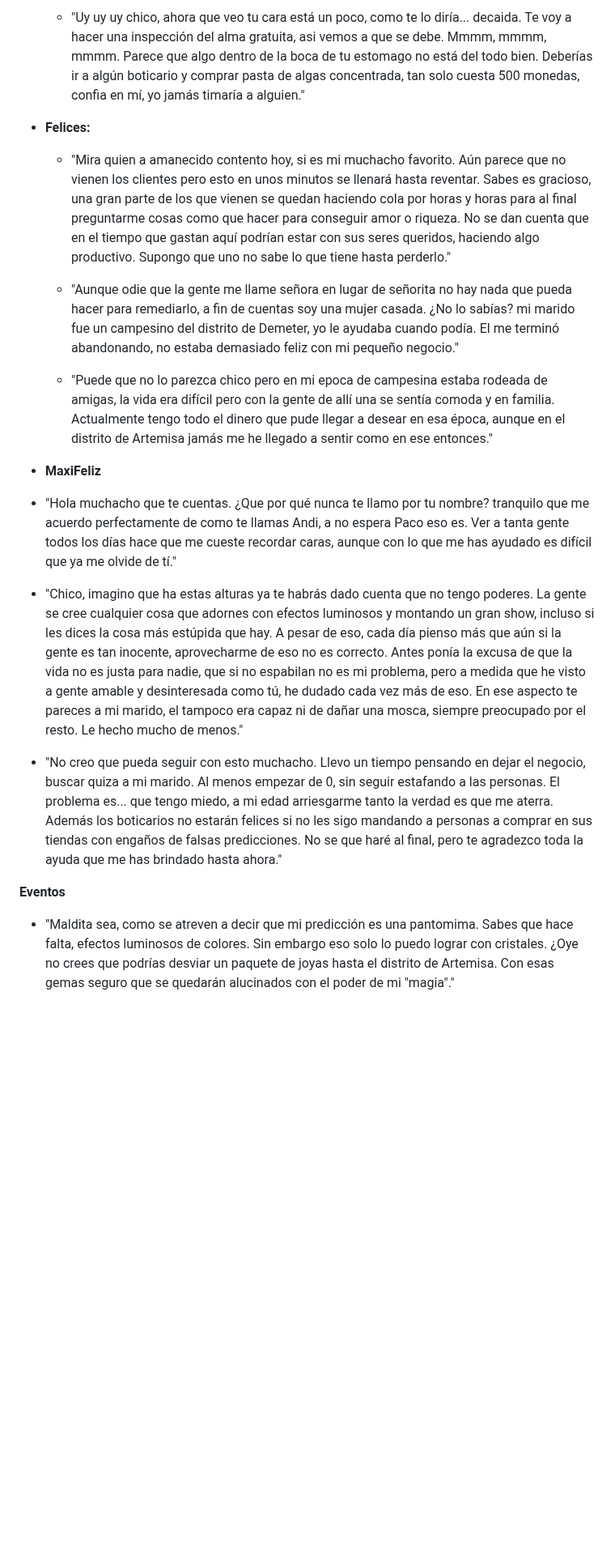
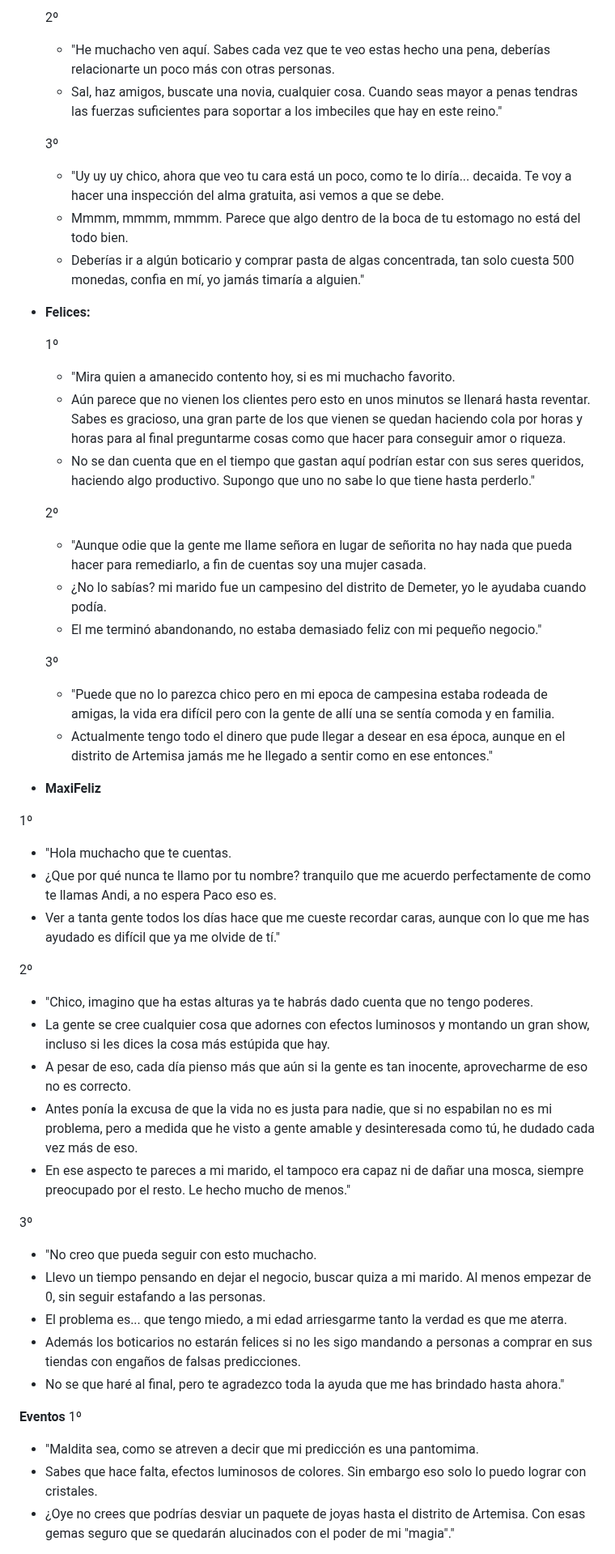
Before and after one commit to UCM-FDI-DISIA/FuMonoStudios, a Markdown page: README.md, the part around one of its changes. Shown at 81% size. GitHub-like rendering; blank space fills up the shorter version.

Commit message:
Formato correcto en Tarotisa

```diff
--- a/README.md
+++ b/README.md
@@ -517,20 +536,53 @@ Sobre su pasado, a parte de lo de su padre se sabe que en su colegio le hacian b
 
-  - "Uy uy uy chico, ahora que veo tu cara está un poco, como te lo diría... decaida. Te voy a hacer una inspección del alma gratuita, asi vemos a que se debe. Mmmm, mmmm, mmmm. Parece que algo dentro de la boca de tu estomago no está del todo bien. Deberías ir a algún boticario y comprar pasta de algas concentrada, tan solo cuesta 500 monedas, confia en mí, yo jamás timaría a alguien."
+  2º
+  - "He muchacho ven aquí. Sabes cada vez que te veo estas hecho una pena, deberías relacionarte un poco más con otras personas.
+  - Sal, haz amigos, buscate una novia, cualquier cosa. Cuando seas mayor a penas tendras las fuerzas suficientes para soportar a los imbeciles que hay en este reino."
+
+  3º
+  - "Uy uy uy chico, ahora que veo tu cara está un poco, como te lo diría... decaida. Te voy a hacer una inspección del alma gratuita, asi vemos a que se debe.
+  - Mmmm, mmmm, mmmm. Parece que algo dentro de la boca de tu estomago no está del todo bien.
+  - Deberías ir a algún boticario y comprar pasta de algas concentrada, tan solo cuesta 500 monedas, confia en mí, yo jamás timaría a alguien."
 
 - **Felices:**
-  - "Mira quien a amanecido contento hoy, si es mi muchacho favorito. Aún parece que no vienen los clientes pero esto en unos minutos se llenará hasta reventar. Sabes es gracioso, una gran parte de los que vienen se quedan haciendo cola por horas y horas para al final preguntarme cosas como que hacer para conseguir amor o riqueza. No se dan cuenta que en el tiempo que gastan aquí podrían estar con sus seres queridos, haciendo algo productivo. Supongo que uno no sabe lo que tiene hasta perderlo."
 
-  - "Aunque odie que la gente me llame señora en lugar de señorita no hay nada que pueda hacer para remediarlo, a fin de cuentas soy una mujer casada. ¿No lo sabías? mi marido fue un campesino del distrito de Demeter, yo le ayudaba cuando podía. El me terminó abandonando, no estaba demasiado feliz con mi pequeño negocio."
+  1º
+  - "Mira quien a amanecido contento hoy, si es mi muchacho favorito.
+  - Aún parece que no vienen los clientes pero esto en unos minutos se llenará hasta reventar. Sabes es gracioso, una gran parte de los que vienen se quedan haciendo cola por horas y horas para al final preguntarme cosas como que hacer para conseguir amor o riqueza.
+  - No se dan cuenta que en el tiempo que gastan aquí podrían estar con sus seres queridos, haciendo algo productivo. Supongo que uno no sabe lo que tiene hasta perderlo."
 
-  - "Puede que no lo parezca chico pero en mi epoca de campesina estaba rodeada de amigas, la vida era difícil pero con la gente de allí una se sentía comoda y en familia. Actualmente tengo todo el dinero que pude llegar a desear en esa época, aunque en el distrito de Artemisa jamás me he llegado a sentir como en ese entonces."
+  2º
+  - "Aunque odie que la gente me llame señora en lugar de señorita no hay nada que pueda hacer para remediarlo, a fin de cuentas soy una mujer casada.
+  - ¿No lo sabías? mi marido fue un campesino del distrito de Demeter, yo le ayudaba cuando podía.
+  - El me terminó abandonando, no estaba demasiado feliz con mi pequeño negocio."
+
+  3º
+  - "Puede que no lo parezca chico pero en mi epoca de campesina estaba rodeada de amigas, la vida era difícil pero con la gente de allí una se sentía comoda y en familia.
+  - Actualmente tengo todo el dinero que pude llegar a desear en esa época, aunque en el distrito de Artemisa jamás me he llegado a sentir como en ese entonces."
 
  - **MaxiFeliz**
-  - "Hola muchacho que te cuentas. ¿Que por qué nunca te llamo por tu nombre? tranquilo que me acuerdo perfectamente de como te llamas Andi, a no espera Paco eso es. Ver a tanta gente todos los días hace que me cueste recordar caras, aunque con lo que me has ayudado es difícil que ya me olvide de tí."
 
-  - "Chico, imagino que ha estas alturas ya te habrás dado cuenta que no tengo poderes. La gente se cree cualquier cosa que adornes con efectos luminosos y montando un gran show, incluso si les dices la cosa más estúpida que hay. A pesar de eso, cada día pienso más que aún si la gente es tan inocente, aprovecharme de eso no es correcto. Antes ponía la excusa de que la vida no es justa para nadie, que si no espabilan no es mi problema, pero a medida que he visto a gente amable y desinteresada como tú, he dudado cada vez más de eso. En ese aspecto te pareces a mi marido, el tampoco era capaz ni de dañar una mosca, siempre preocupado por el resto. Le hecho mucho de menos."
+  1º
+  - "Hola muchacho que te cuentas.
+  - ¿Que por qué nunca te llamo por tu nombre? tranquilo que me acuerdo perfectamente de como te llamas Andi, a no espera Paco eso es.
+  - Ver a tanta gente todos los días hace que me cueste recordar caras, aunque con lo que me has ayudado es difícil que ya me olvide de tí."
 
-  - "No creo que pueda seguir con esto muchacho. Llevo un tiempo pensando en dejar el negocio, buscar quiza a mi marido. Al menos empezar de 0, sin seguir estafando a las personas. El problema es... que tengo miedo, a mi edad arriesgarme tanto la verdad es que me aterra. Además los boticarios no estarán felices si no les sigo mandando a personas a comprar en sus tiendas con engaños de falsas predicciones. No se que haré al final, pero te agradezco toda la ayuda que me has brindado hasta ahora."
+  2º
+  - "Chico, imagino que ha estas alturas ya te habrás dado cuenta que no tengo poderes.
+  - La gente se cree cualquier cosa que adornes con efectos luminosos y montando un gran show, incluso si les dices la cosa más estúpida que hay.
+  - A pesar de eso, cada día pienso más que aún si la gente es tan inocente, aprovecharme de eso no es correcto.
+  - Antes ponía la excusa de que la vida no es justa para nadie, que si no espabilan no es mi problema, pero a medida que he visto a gente amable y desinteresada como tú, he dudado cada vez más de eso.
+  - En ese aspecto te pareces a mi marido, el tampoco era capaz ni de dañar una mosca, siempre preocupado por el resto. Le hecho mucho de menos."
+
+  3º
+  - "No creo que pueda seguir con esto muchacho.
+  - Llevo un tiempo pensando en dejar el negocio, buscar quiza a mi marido. Al menos empezar de 0, sin seguir estafando a las personas.
+  - El problema es... que tengo miedo, a mi edad arriesgarme tanto la verdad es que me aterra.
+  - Además los boticarios no estarán felices si no les sigo mandando a personas a comprar en sus tiendas con engaños de falsas predicciones.
+  - No se que haré al final, pero te agradezco toda la ayuda que me has brindado hasta ahora."
 
 **Eventos**
-  - "Maldita sea, como se atreven a decir que mi predicción es una pantomima. Sabes que hace falta, efectos luminosos de colores. Sin embargo eso solo lo puedo lograr con cristales. ¿Oye no crees que podrías desviar un paquete de joyas hasta el distrito de Artemisa. Con esas gemas seguro que se quedarán alucinados con el poder de mi "magia"."
+  1º
+  - "Maldita sea, como se atreven a decir que mi predicción es una pantomima.
+  - Sabes que hace falta, efectos luminosos de colores. Sin embargo eso solo lo puedo lograr con cristales.
+  - ¿Oye no crees que podrías desviar un paquete de joyas hasta el distrito de Artemisa. Con esas gemas seguro que se quedarán alucinados con el poder de mi "magia"."
 
```
Also changed, not shown: other parts of README.md (+45 -12 lines).
